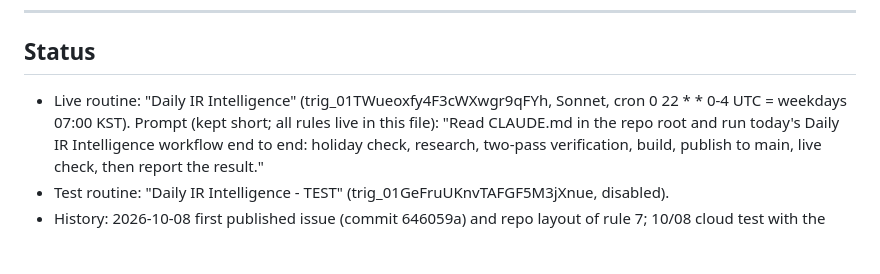
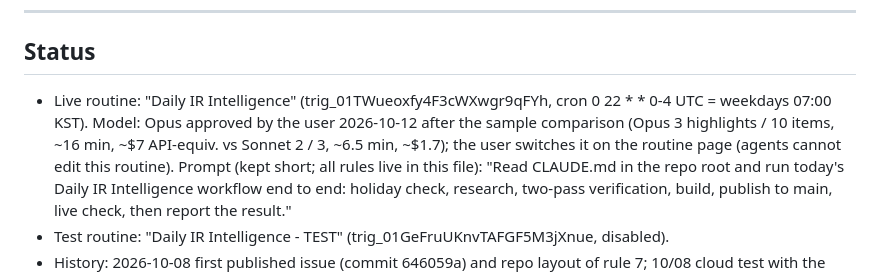
Before and after one commit to willu315/Daily-IR, a Markdown page: CLAUDE.md, the part around the change. Drawn GitHub-style; blank space fills up the shorter version.

Commit message:
Status: Opus approved for the daily routine
Co-Authored-By: Claude Opus 5.5 <noreply@anthropic.com>
Claude-Session: https://claude.ai/code/session_0157cBQ72wd3V3c1c1aqPQPf

```diff
--- a/CLAUDE.md
+++ b/CLAUDE.md
@@ -305,7 +305,9 @@ Funding 검수 결과'로 표시한다 (rule 13).
 
 ## Status
 
-- Live routine: "Daily IR Intelligence" (trig_01TWueoxfy4F3cWXwgr9qFYh, Sonnet, cron 0 22 * * 0-4 UTC = weekdays 07:00 KST).
+- Live routine: "Daily IR Intelligence" (trig_01TWueoxfy4F3cWXwgr9qFYh, cron 0 22 * * 0-4 UTC = weekdays 07:00 KST). Model:
+  Opus approved by the user 2026-10-12 after the sample comparison (Opus 3 highlights / 10 items, ~16 min, ~$7 API-equiv.
+  vs Sonnet 2 / 3, ~6.5 min, ~$1.7); the user switches it on the routine page (agents cannot edit this routine).
   Prompt (kept short; all rules live in this file): "Read CLAUDE.md in the repo root and run today's Daily IR
   Intelligence workflow end to end: holiday check, research, two-pass verification, build, publish to main, live check,
   then report the result."
```
